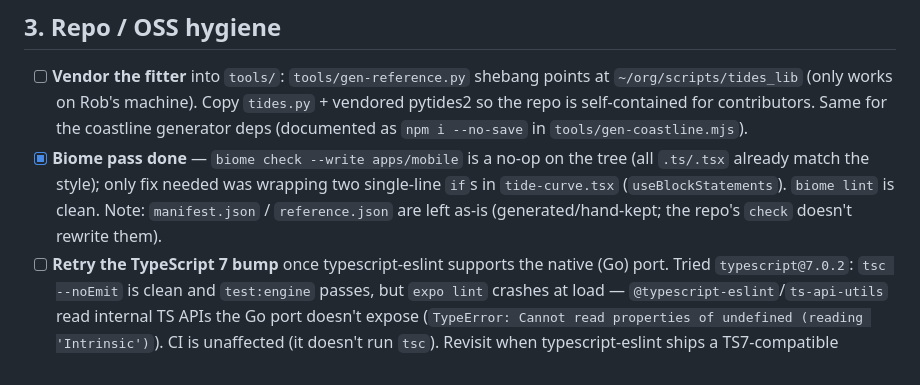
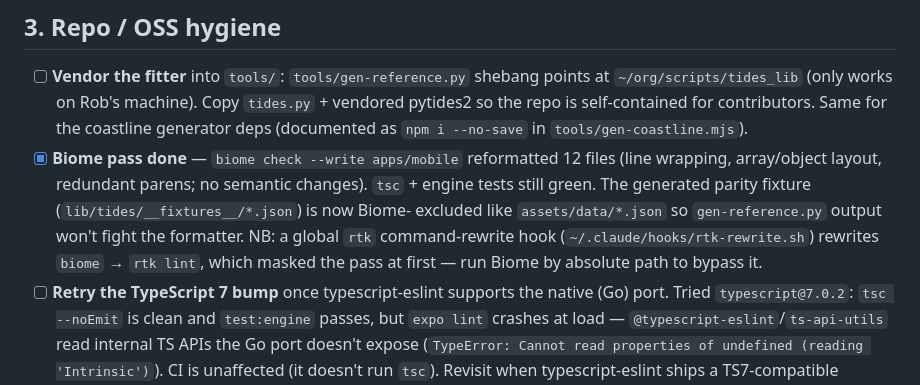
Before and after one commit to RobertPlant/scottish-tides, a Markdown page: TODO.md, the part around the change. GitHub-like rendering.

Commit message:
TODO: correct the Biome-pass note (it reformatted 12 files)
Co-Authored-By: Claude <noreply@anthropic.com>

```diff
--- a/TODO.md
+++ b/TODO.md
@@ -45,10 +45,12 @@ Gates: `tsc` clean · `npm run test:engine` 22/22 · `npm run test:e2e` 8/8 (run
       `~/org/scripts/tides_lib` (only works on Rob's machine). Copy `tides.py` + vendored
       pytides2 so the repo is self-contained for contributors. Same for the coastline generator
       deps (documented as `npm i --no-save` in `tools/gen-coastline.mjs`).
-- [x] **Biome pass done** — `biome check --write apps/mobile` is a no-op on the tree (all
-      `.ts/.tsx` already match the style); only fix needed was wrapping two single-line `if`s in
-      `tide-curve.tsx` (`useBlockStatements`). `biome lint` is clean. Note: `manifest.json` /
-      `reference.json` are left as-is (generated/hand-kept; the repo's `check` doesn't rewrite them).
+- [x] **Biome pass done** — `biome check --write apps/mobile` reformatted 12 files (line
+      wrapping, array/object layout, redundant parens; no semantic changes). `tsc` + engine tests
+      still green. The generated parity fixture (`lib/tides/__fixtures__/*.json`) is now Biome-
+      excluded like `assets/data/*.json` so `gen-reference.py` output won't fight the formatter.
+      NB: a global `rtk` command-rewrite hook (`~/.claude/hooks/rtk-rewrite.sh`) rewrites `biome`
+      → `rtk lint`, which masked the pass at first — run Biome by absolute path to bypass it.
 - [ ] **Retry the TypeScript 7 bump** once typescript-eslint supports the native (Go) port.
       Tried `typescript@7.0.2`: `tsc --noEmit` is clean and `test:engine` passes, but `expo lint`
       crashes at load — `@typescript-eslint`/`ts-api-utils` read internal TS APIs the Go port
```
